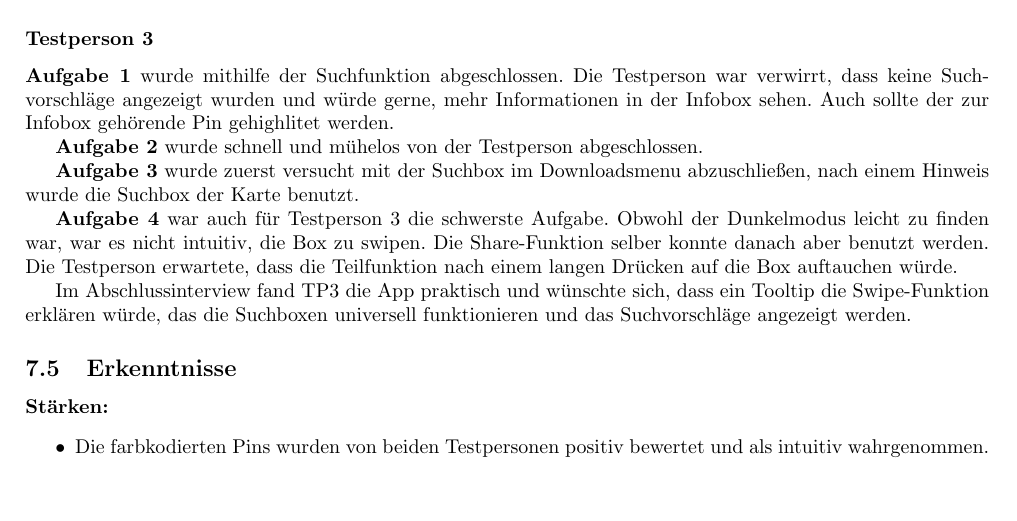
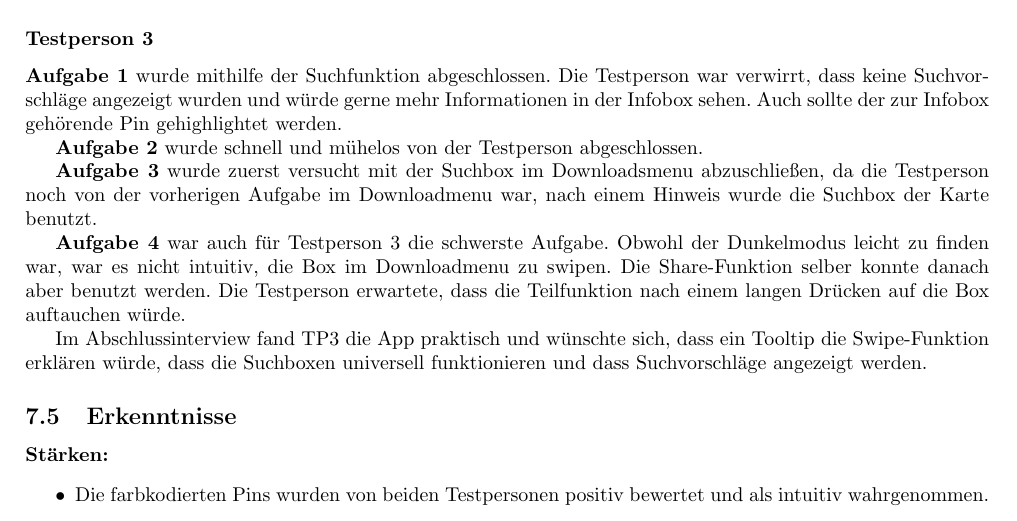
Before and after one commit to L-28/hci-2026s, a LaTeX document (milestone_4/m4.tex, which reads milestone_4/sections/Evaluation.tex): part of page 9 of 12, cut so that both start at the same text, the shorter picture padded with empty space. Compiled offline with pdfLaTeX.

Commit message:
Fixed some typos

```diff
--- a/milestone_4/sections/Evaluation.tex
+++ b/milestone_4/sections/Evaluation.tex
@@ -117,16 +117,16 @@ sichtbarere Aktionen im Downloads-Screen.
 
 \subsubsection*{Testperson 3}
 
-\textbf{Aufgabe 1} wurde mithilfe der Suchfunktion abgeschlossen. Die Testperson war verwirrt, dass keine Suchvorschläge angezeigt wurden und würde gerne, mehr Informationen in der Infobox sehen. Auch sollte der zur Infobox gehörende Pin gehighlitet werden.
+\textbf{Aufgabe 1} wurde mithilfe der Suchfunktion abgeschlossen. Die Testperson war verwirrt, dass keine Suchvorschläge angezeigt wurden und würde gerne mehr Informationen in der Infobox sehen. Auch sollte der zur Infobox gehörende Pin gehighlightet werden.
 
 \textbf{Aufgabe 2} wurde schnell und mühelos von der Testperson abgeschlossen.
 
-\textbf{Aufgabe 3} wurde zuerst versucht mit der Suchbox im Downloadsmenu abzuschließen, nach einem Hinweis wurde die Suchbox der Karte benutzt.
+\textbf{Aufgabe 3} wurde zuerst versucht mit der Suchbox im Downloadsmenu abzuschließen, da die Testperson noch von der vorherigen Aufgabe im Downloadmenu war, nach einem Hinweis wurde die Suchbox der Karte benutzt.
 
-\textbf{Aufgabe 4} war auch für Testperson 3 die schwerste Aufgabe. Obwohl der Dunkelmodus leicht zu finden war, war es nicht intuitiv, die Box zu swipen. Die Share-Funktion selber konnte danach aber benutzt werden.
+\textbf{Aufgabe 4} war auch für Testperson 3 die schwerste Aufgabe. Obwohl der Dunkelmodus leicht zu finden war, war es nicht intuitiv, die Box im Downloadmenu zu swipen. Die Share-Funktion selber konnte danach aber benutzt werden.
 Die Testperson erwartete, dass die Teilfunktion nach einem langen Drücken auf die Box auftauchen würde.
 
-Im Abschlussinterview fand TP3 die App praktisch und wünschte sich, dass ein Tooltip die Swipe-Funktion erklären würde, das die Suchboxen universell funktionieren und das Suchvorschläge angezeigt werden.
+Im Abschlussinterview fand TP3 die App praktisch und wünschte sich, dass ein Tooltip die Swipe-Funktion erklären würde, dass die Suchboxen universell funktionieren und dass Suchvorschläge angezeigt werden.
 
 \subsection{Erkenntnisse}
 
```
